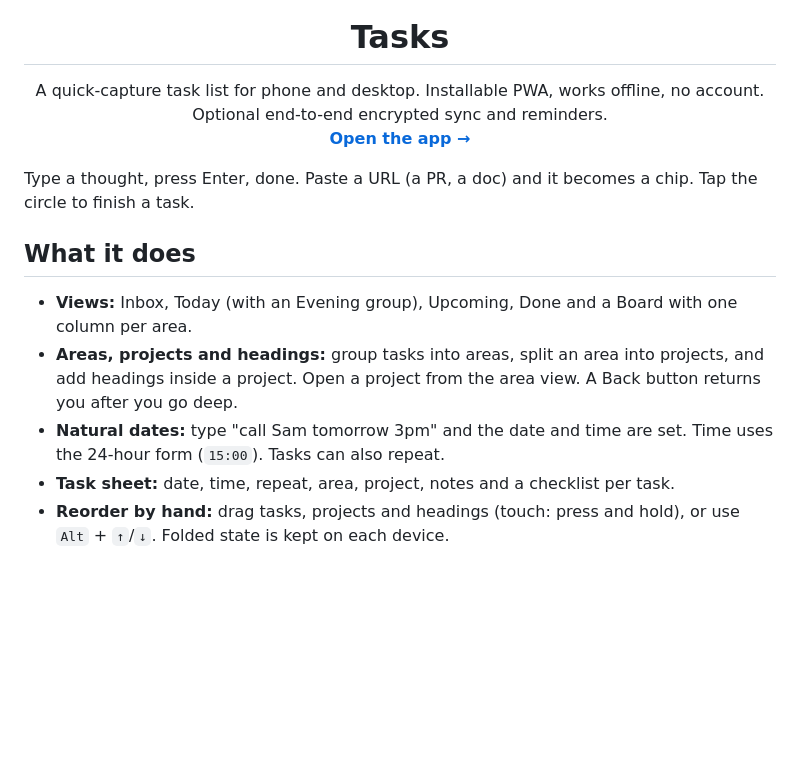
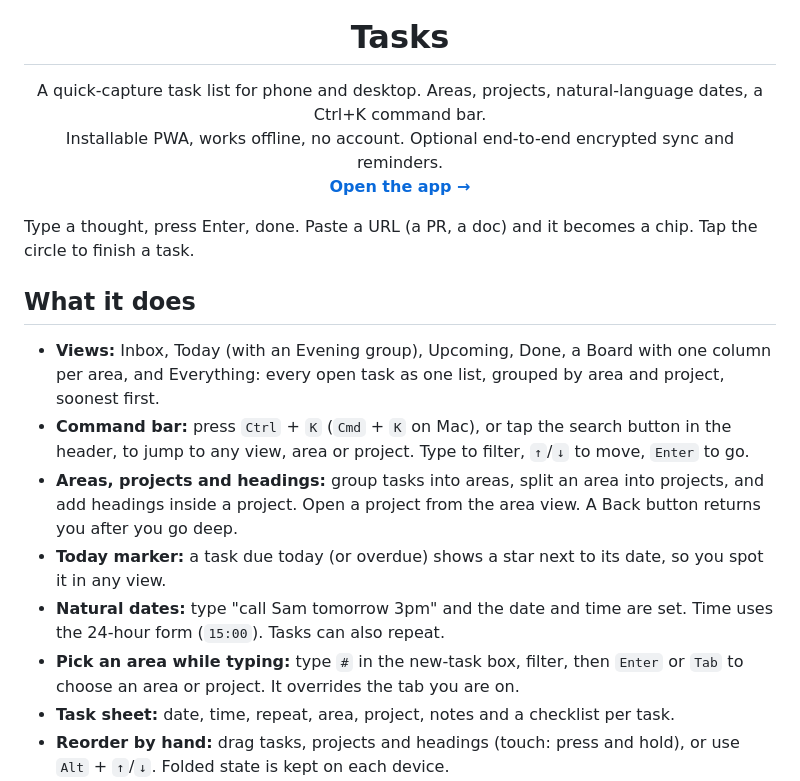
Before and after one commit to tnaftali/braindump, a Markdown page: README.md, the part around one of its changes. GitHub-like rendering; blank space fills up the shorter version.

```diff
--- a/README.md
+++ b/README.md
@@ -5,8 +5,8 @@
 <h1 align="center">Tasks</h1>
 
 <p align="center">
-  A quick-capture task list for phone and desktop. Installable PWA, works offline, no account.<br>
-  Optional end-to-end encrypted sync and reminders.<br>
+  A quick-capture task list for phone and desktop. Areas, projects, natural-language dates, a Ctrl+K command bar.<br>
+  Installable PWA, works offline, no account. Optional end-to-end encrypted sync and reminders.<br>
   <a href="https://tnaftali.github.io/tasks/"><strong>Open the app →</strong></a>
 </p>
 
@@ -14,9 +14,12 @@ Type a thought, press Enter, done. Paste a URL (a PR, a doc) and it becomes a ch
 
 ## What it does
 
-- **Views:** Inbox, Today (with an Evening group), Upcoming, Done and a Board with one column per area.
+- **Views:** Inbox, Today (with an Evening group), Upcoming, Done, a Board with one column per area, and Everything: every open task as one list, grouped by area and project, soonest first.
+- **Command bar:** press `Ctrl` + `K` (`Cmd` + `K` on Mac), or tap the search button in the header, to jump to any view, area or project. Type to filter, `↑`/`↓` to move, `Enter` to go.
 - **Areas, projects and headings:** group tasks into areas, split an area into projects, and add headings inside a project. Open a project from the area view. A Back button returns you after you go deep.
+- **Today marker:** a task due today (or overdue) shows a star next to its date, so you spot it in any view.
 - **Natural dates:** type "call Sam tomorrow 3pm" and the date and time are set. Time uses the 24-hour form (`15:00`). Tasks can also repeat.
+- **Pick an area while typing:** type `#` in the new-task box, filter, then `Enter` or `Tab` to choose an area or project. It overrides the tab you are on.
 - **Task sheet:** date, time, repeat, area, project, notes and a checklist per task.
 - **Reorder by hand:** drag tasks, projects and headings (touch: press and hold), or use `Alt` + `↑`/`↓`. Folded state is kept on each device.
 - **Phone gestures:** swipe from the left edge to open the sidebar.
```
Also changed, not shown: other parts of README.md (+10 -2 lines), docs/command-bar.png (added), docs/everything-dark.png (added), docs/everything.png (added), 4 other files.
